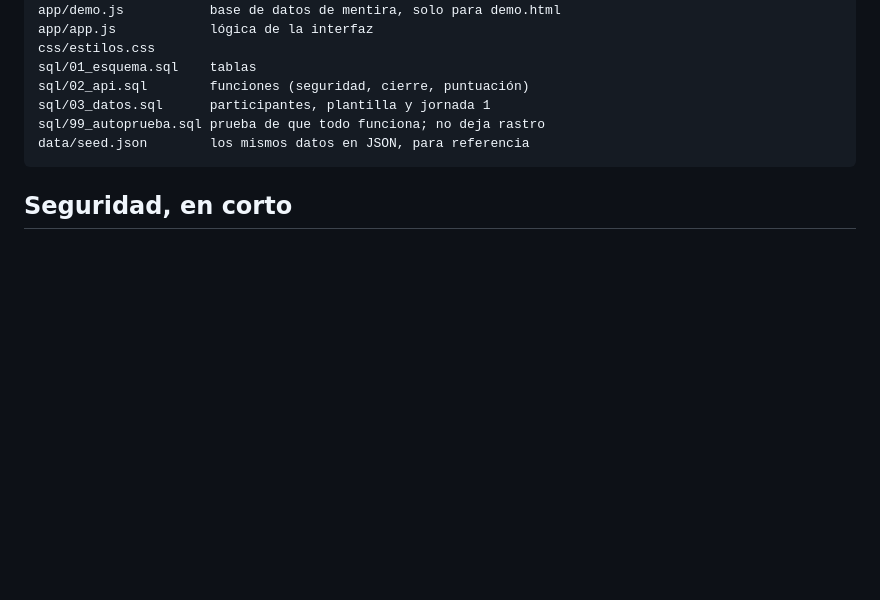
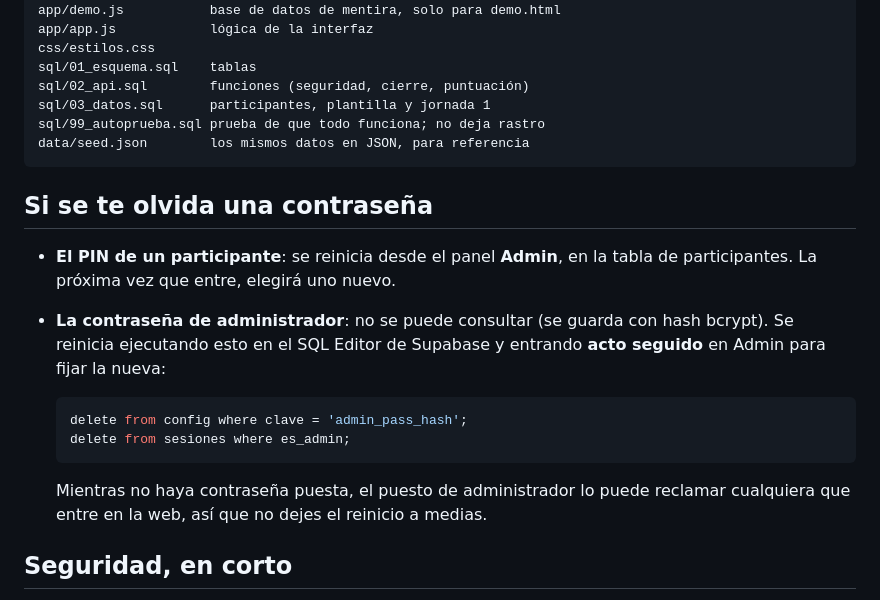
Before and after one commit to jmn88/familia-rojiblanca, a Markdown page: README.md, the part around the change. GitHub-like rendering; blank space fills up the shorter version.

Commit message:
Documenta como reiniciar el PIN y la contrasena de administrador
Co-Authored-By: Claude Opus 5 <noreply@anthropic.com>

````diff
--- a/README.md
+++ b/README.md
@@ -93,6 +93,22 @@ sql/99_autoprueba.sql prueba de que todo funciona; no deja rastro
 data/seed.json        los mismos datos en JSON, para referencia
 ```
 
+## Si se te olvida una contraseña
+
+- **El PIN de un participante**: se reinicia desde el panel **Admin**, en la
+  tabla de participantes. La próxima vez que entre, elegirá uno nuevo.
+- **La contraseña de administrador**: no se puede consultar (se guarda con hash
+  bcrypt). Se reinicia ejecutando esto en el SQL Editor de Supabase y entrando
+  **acto seguido** en Admin para fijar la nueva:
+
+  ```sql
+  delete from config where clave = 'admin_pass_hash';
+  delete from sesiones where es_admin;
+  ```
+
+  Mientras no haya contraseña puesta, el puesto de administrador lo puede
+  reclamar cualquiera que entre en la web, así que no dejes el reinicio a medias.
+
 ## Seguridad, en corto
 
 - Las tablas están cerradas: con la clave pública no se puede leer ni escribir
````
